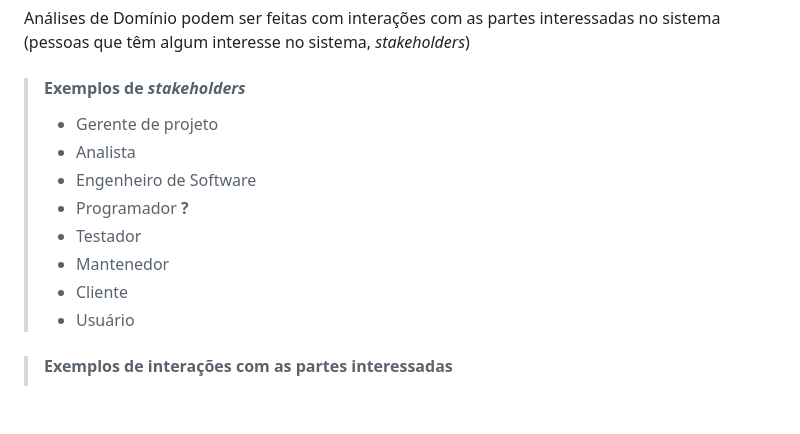
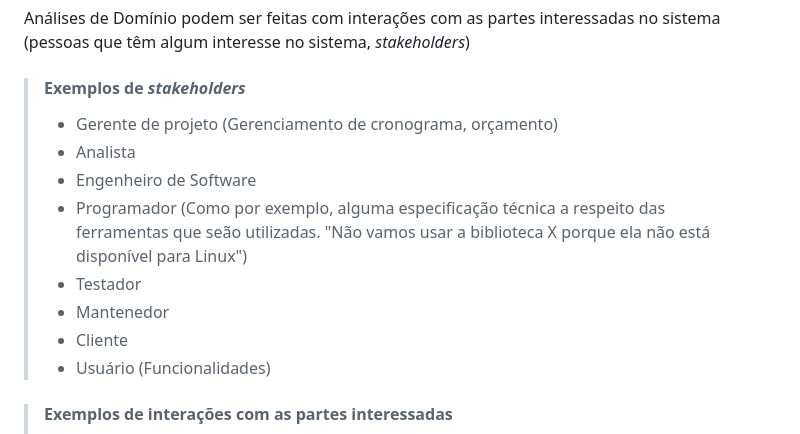
Before and after one commit to joaopedrov0/caderno, a Markdown page: Engenharia de Software/readme.md, the part around the change. GitHub-like rendering; blank space fills up the shorter version.

Commit message:
completando levantamento de requisitos

```diff
--- a/Engenharia de Software/readme.md
+++ b/Engenharia de Software/readme.md
@@ -539,14 +539,14 @@ Análise do ambiente em que o sistema será inserido
 Análises de Domínio podem ser feitas com interações com as partes interessadas no sistema (pessoas que têm algum interesse no sistema, *stakeholders*)
 
 > #### Exemplos de *stakeholders*
-> - Gerente de projeto
+> - Gerente de projeto (Gerenciamento de cronograma, orçamento)
 > - Analista
 > - Engenheiro de Software
-> - Programador **?**
+> - Programador (Como por exemplo, alguma especificação técnica a respeito das ferramentas que seão utilizadas. "Não vamos usar a biblioteca X porque ela não está disponível para Linux")
 > - Testador
 > - Mantenedor
 > - Cliente
-> - Usuário
+> - Usuário (Funcionalidades)
 
 > #### Exemplos de interações com as partes interessadas
 > - Entrevistas
```
